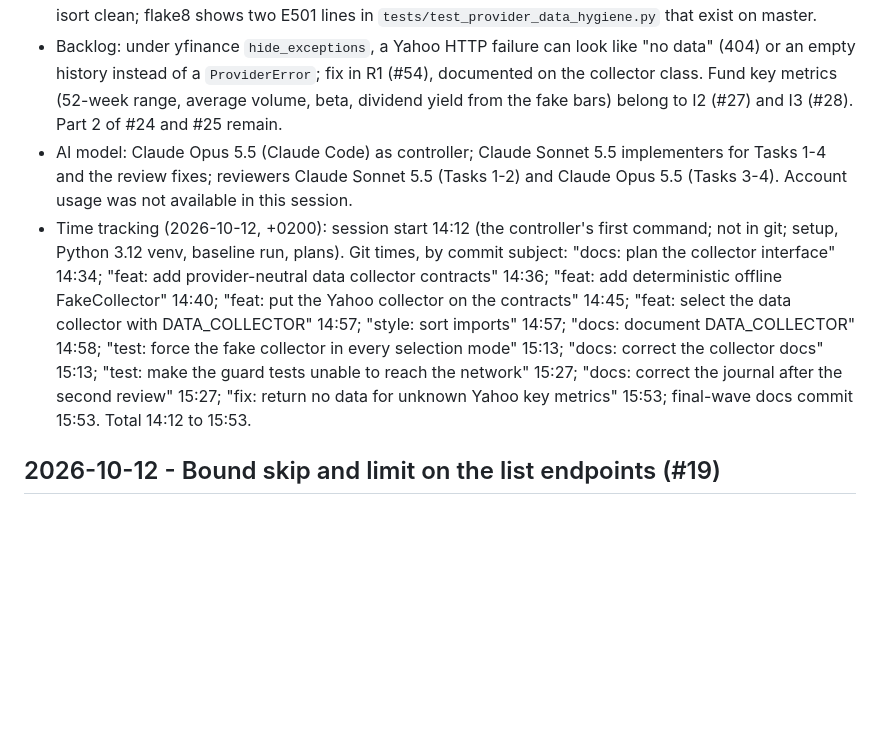
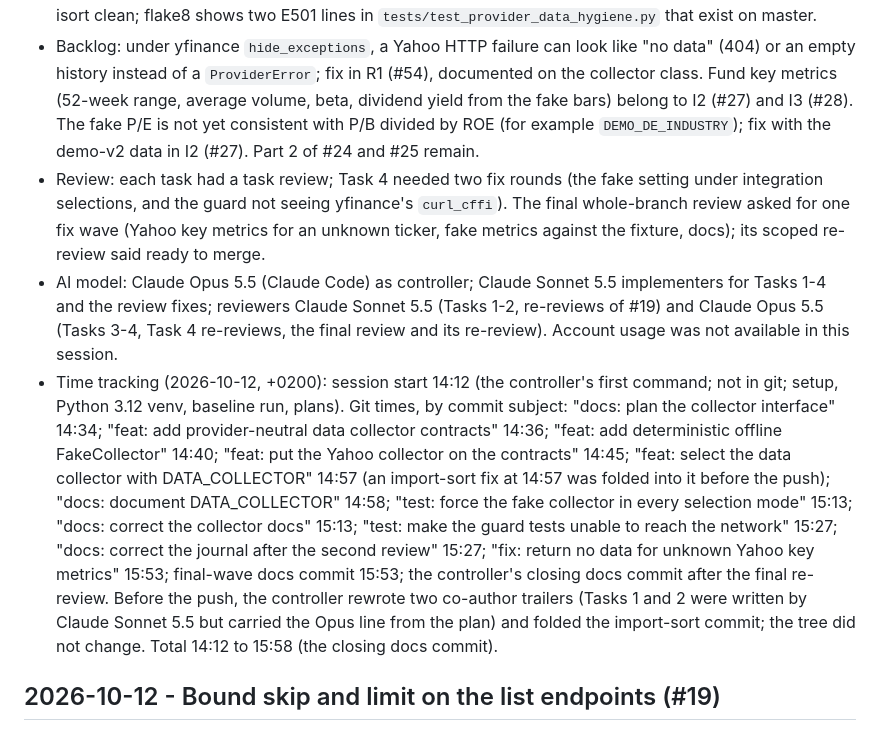
Before and after one commit to Waber/Investment-AI-Companion, a Markdown page: docs/development-journal.md, the part around one of its changes. Drawn GitHub-style; blank space fills up the shorter version.

Commit message:
docs: close the #24 part 1 journal and work state after the final review
Co-Authored-By: Claude Opus 5.5 <noreply@anthropic.com>

```diff
--- a/docs/development-journal.md
+++ b/docs/development-journal.md
@@ -57,26 +58,40 @@
   look like "no data" (404) or an empty history instead of a
   `ProviderError`; fix in R1 (#54), documented on the collector class.
   Fund key metrics (52-week range, average volume, beta, dividend yield
-  from the fake bars) belong to I2 (#27) and I3 (#28). Part 2 of #24
-  and #25 remain.
+  from the fake bars) belong to I2 (#27) and I3 (#28). The fake P/E is
+  not yet consistent with P/B divided by ROE (for example
+  `DEMO_DE_INDUSTRY`); fix with the demo-v2 data in I2 (#27). Part 2 of
+  #24 and #25 remain.
+- Review: each task had a task review; Task 4 needed two fix rounds
+  (the fake setting under integration selections, and the guard not
+  seeing yfinance's `curl_cffi`). The final whole-branch review asked
+  for one fix wave (Yahoo key metrics for an unknown ticker, fake
+  metrics against the fixture, docs); its scoped re-review said ready
+  to merge.
 - AI model: Claude Opus 5.5 (Claude Code) as controller; Claude Sonnet
   5.5 implementers for Tasks 1-4 and the review fixes; reviewers Claude
-  Sonnet 5.5 (Tasks 1-2) and Claude Opus 5.5 (Tasks 3-4). Account usage
-  was not available in this session.
+  Sonnet 5.5 (Tasks 1-2, re-reviews of #19) and Claude Opus 5.5
+  (Tasks 3-4, Task 4 re-reviews, the final review and its re-review).
+  Account usage was not available in this session.
 - Time tracking (2026-10-12, +0200): session start 14:12 (the
   controller's first command; not in git; setup, Python 3.12 venv,
   baseline run, plans). Git times, by commit subject: "docs: plan the
   collector interface" 14:34; "feat: add provider-neutral data collector
   contracts" 14:36; "feat: add deterministic offline FakeCollector"
   14:40; "feat: put the Yahoo collector on the contracts" 14:45;
-  "feat: select the data collector with DATA_COLLECTOR" 14:57; "style:
-  sort imports" 14:57; "docs: document DATA_COLLECTOR" 14:58; "test:
+  "feat: select the data collector with DATA_COLLECTOR" 14:57 (an
+  import-sort fix at 14:57 was folded into it before the push);
+  "docs: document DATA_COLLECTOR" 14:58; "test:
   force the fake collector in every selection mode" 15:13; "docs:
   correct the collector docs" 15:13; "test: make the guard tests unable
   to reach the network" 15:27; "docs: correct the journal after the
   second review" 15:27; "fix: return no data for unknown Yahoo key
-  metrics" 15:53; final-wave docs commit 15:53. Total 14:12 to
-  15:53.
+  metrics" 15:53; final-wave docs commit 15:53; the controller's
+  closing docs commit after the final re-review. Before the push, the
+  controller rewrote two co-author trailers (Tasks 1 and 2 were written
+  by Claude Sonnet 5.5 but carried the Opus line from the plan) and
+  folded the import-sort commit; the tree did not change. Total 14:12
+  to 15:58 (the closing docs commit).
 
 ## 2026-10-12 - Bound skip and limit on the list endpoints (#19)
 
```
Also changed, not shown: other parts of docs/development-journal.md (+3 -2 lines), docs/work-state.md (+16 -10 lines).
